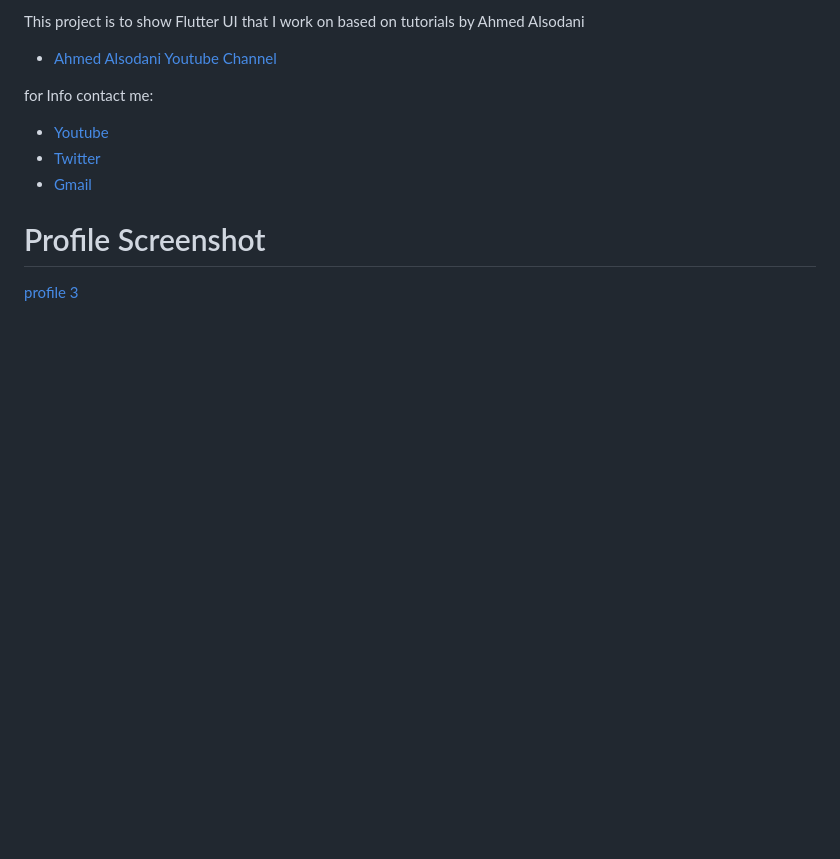
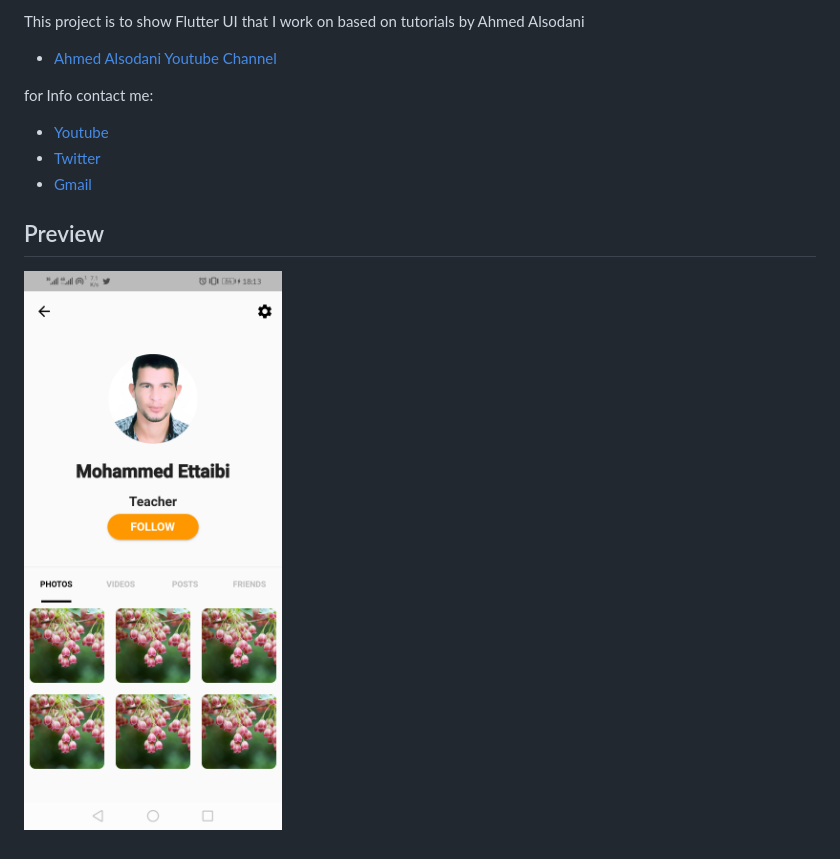
Before and after one commit to MohaEttaibi/Flutter_UI, a Markdown page: README.md, the part around the change. Drawn GitHub-style; pictures changed too: flutter_06.png (added); blank space fills up the shorter version.

Commit message:
Profile 5

```diff
--- a/README.md
+++ b/README.md
@@ -12,6 +12,6 @@ for Info contact me:
 - [Twitter](https://twitter.com/mohammedettayby)
 - [Gmail](mohammed.ettayby@gmail.com)
 
-# Profile Screenshot
+## Preview
 
-[profile 3](flutter_03.png)
+![Preview](https://github.com/MohaEttaibi/Flutter_UI/blob/profile5/flutter_06.png)
```
Also changed, not shown: assets/nature1.jpg (added), assets/nature2.jpg (added), assets/nature3.jpg (added), assets/nature4.jpg (added), 8 other files.
